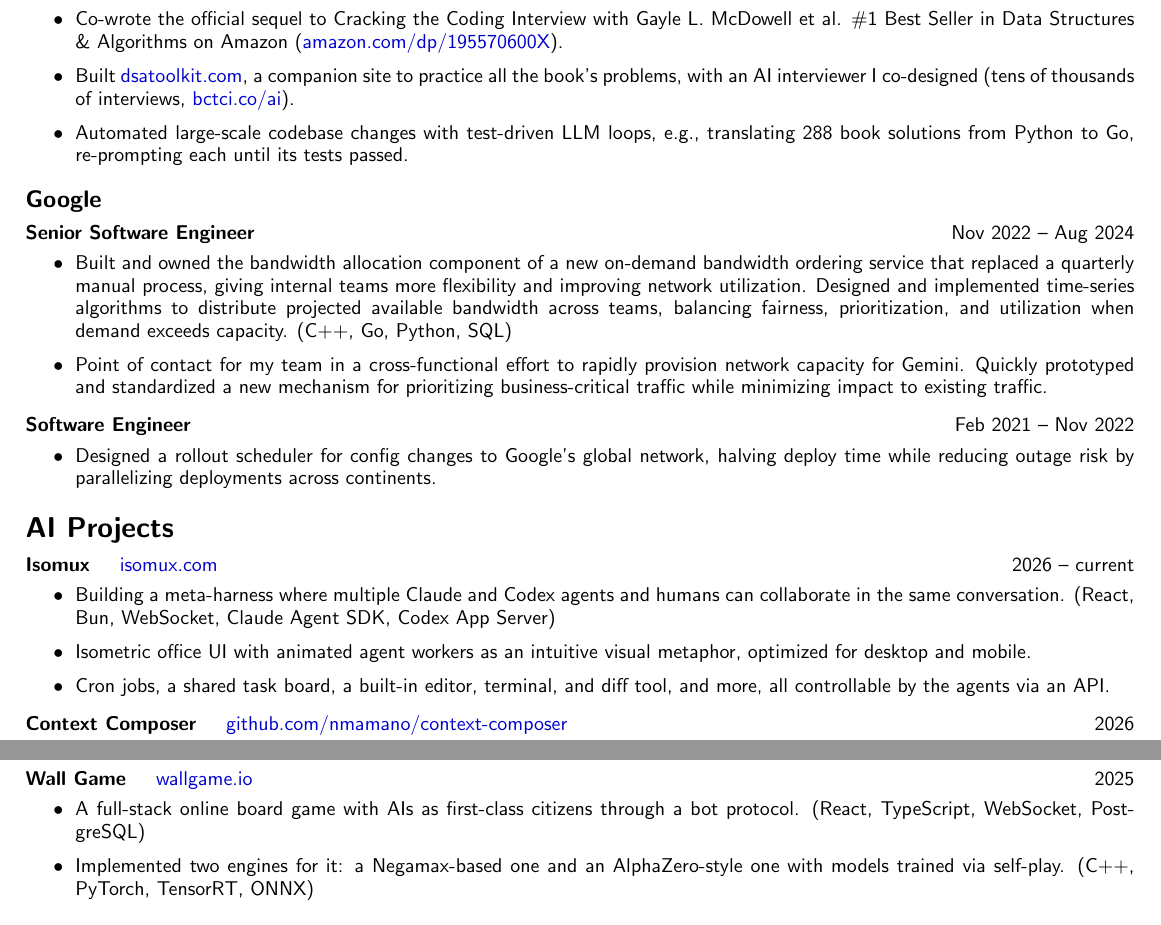
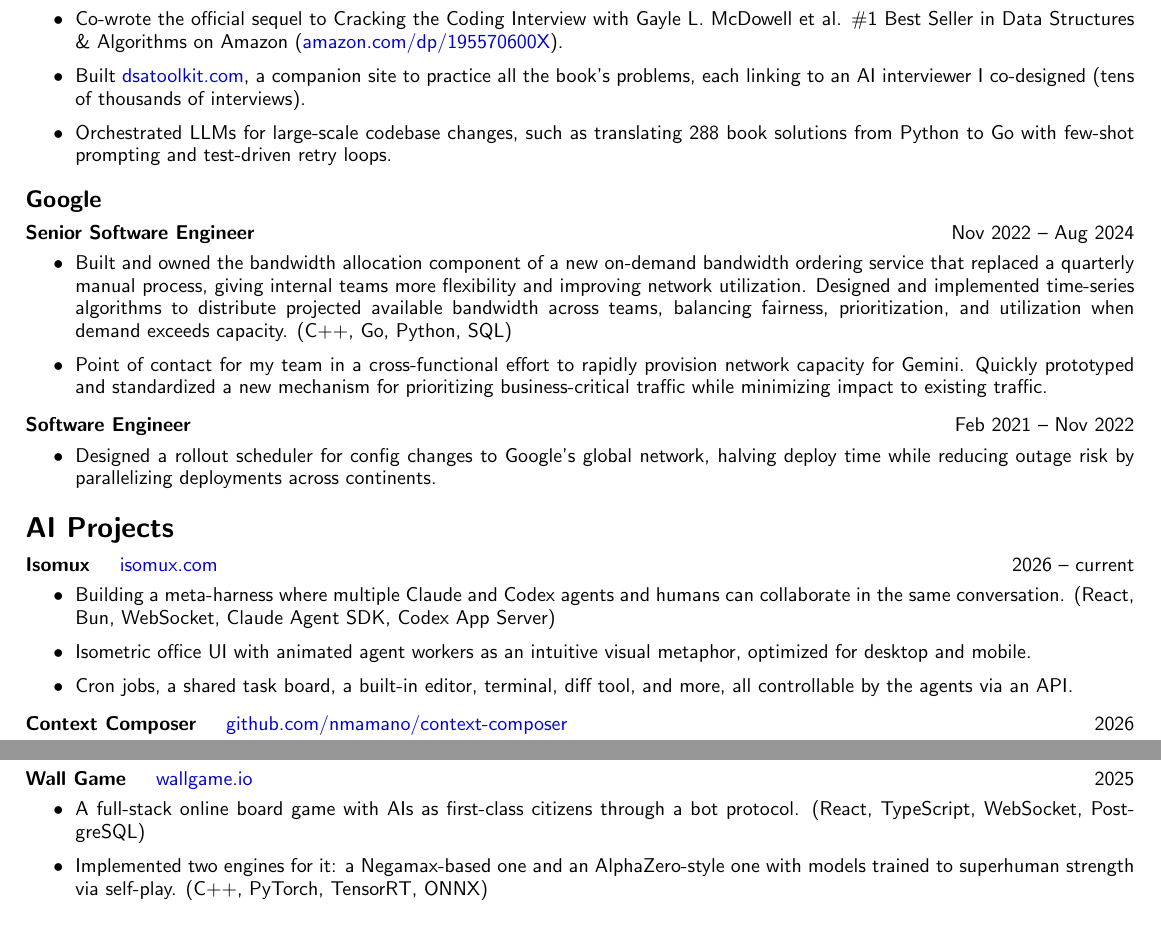
Before and after one commit to nmamano/nilmamano.com, a LaTeX CV (_source_assets/resume_nilmamano.tex): two parts of the page, joined at a grey line, cut so that both start at the same text. Compiled offline with pdfLaTeX.

Commit message:
resume: copy edits to Beyond CtCI, isomux, and Wall Game bullets
- dsatoolkit: clarify the AI interviewer is linked per-problem (not built in); drop login-walled link
- isomux: tighten feature list wording
- Wall Game: AlphaZero engine trained to superhuman strength via self-play
- refine the LLM Python-to-Go translation bullet wording

Co-Authored-By: Claude Opus 4.8 <noreply@anthropic.com>

```diff
--- a/_source_assets/resume_nilmamano.tex
+++ b/_source_assets/resume_nilmamano.tex
@@ -77,10 +77,10 @@
 	\noindent\llap{\textbullet\hspace{6pt}}Co-wrote the official sequel to Cracking the Coding Interview with Gayle L. McDowell et al. \#1 Best Seller in Data Structures \& Algorithms on Amazon (\href{https://www.amazon.com/dp/195570600X}{amazon.com/dp/195570600X}).
 
 	\vspace{2px}
-	\noindent\llap{\textbullet\hspace{6pt}}Built \href{https://dsatoolkit.com}{dsatoolkit.com}, a companion site to practice all the book's problems, with an AI interviewer I co-designed (tens of thousands of interviews, \href{https://bctci.co/ai}{bctci.co/ai}).
+	\noindent\llap{\textbullet\hspace{6pt}}Built \href{https://dsatoolkit.com}{dsatoolkit.com}, a companion site to practice all the book's problems, each linking to an AI interviewer I co-designed (tens of thousands of interviews).
 
 	\vspace{2px}
-	\noindent\llap{\textbullet\hspace{6pt}}Automated large-scale codebase changes with test-driven LLM loops, e.g., translating 288 book solutions from Python to Go, re-prompting each until its tests passed.
+	\noindent\llap{\textbullet\hspace{6pt}}Orchestrated LLMs for large-scale codebase changes, such as translating 288 book solutions from Python to Go with few-shot prompting and test-driven retry loops.
 
 \end{description}
 \subsection*{Google}
@@ -109,7 +109,7 @@
 	\noindent\llap{\textbullet\hspace{6pt}}Isometric office UI with animated agent workers as an intuitive visual metaphor, optimized for desktop and mobile.
 
 	\vspace{2px}
-	\noindent\llap{\textbullet\hspace{6pt}}Cron jobs, a shared task board, a built-in editor, terminal, and diff tool, and more, all controllable by the agents via an API.
+	\noindent\llap{\textbullet\hspace{6pt}}Cron jobs, a shared task board, a built-in editor, terminal, diff tool, and more, all controllable by the agents via an API.
 
 	\item[Context Composer]\quad \href{https://github.com/nmamano/context-composer}{github.com/nmamano/context-composer} \hfill 2026
 
@@ -120,7 +120,7 @@
 	\noindent\llap{\textbullet\hspace{6pt}}A full-stack online board game with AIs as first-class citizens through a bot protocol. (React, TypeScript, WebSocket, PostgreSQL)
 
 	\vspace{2px}
-	\noindent\llap{\textbullet\hspace{6pt}}Implemented two engines for it: a Negamax-based one and an AlphaZero-style one with models trained via self-play. (C++, PyTorch, TensorRT, ONNX)
+	\noindent\llap{\textbullet\hspace{6pt}}Implemented two engines for it: a Negamax-based one and an AlphaZero-style one with models trained to superhuman strength via self-play. (C++, PyTorch, TensorRT, ONNX)
 
 \begin{comment}
 
```
Also changed, not shown: 1 other file.
